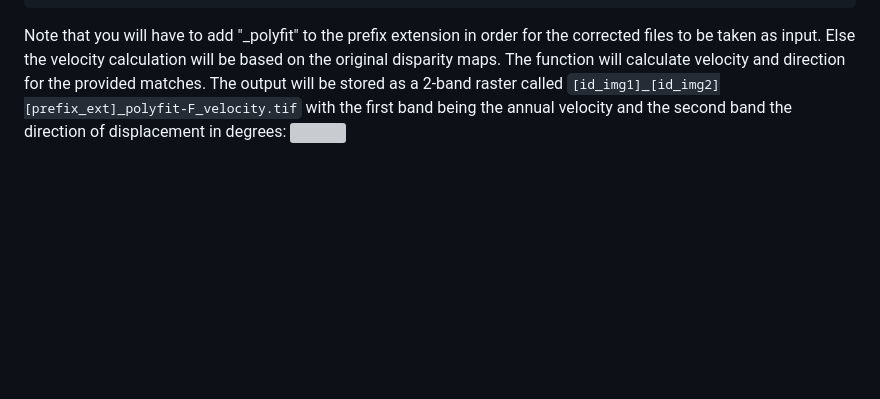
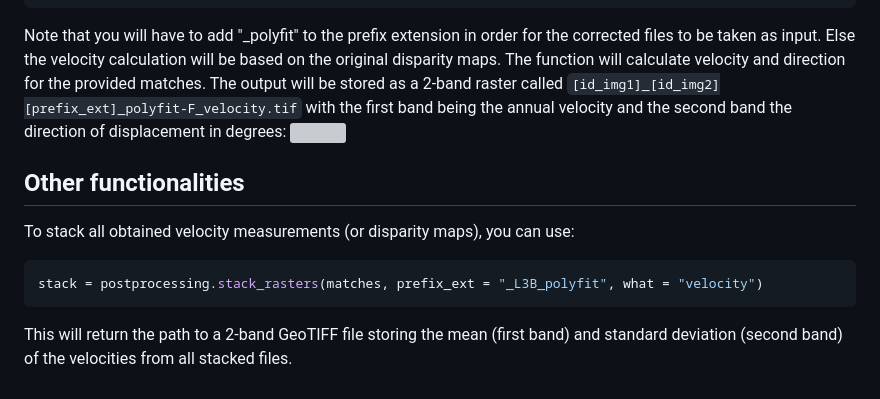
Before and after one commit to arimue/PlanetScope_landslide_tracking, a Markdown page: tutorial/Tutorial2_Offset_Tracking_L3B.md, the part around the change. GitHub-like rendering; blank space fills up the shorter version; grey boxes are pictures that could not be loaded.

Commit message:
update tutorial

````diff
--- a/tutorial/Tutorial2_Offset_Tracking_L3B.md
+++ b/tutorial/Tutorial2_Offset_Tracking_L3B.md
@@ -97,3 +97,11 @@ vels = postprocessing.calc_velocity_wrapper(matches, prefix_ext = "_L3B_polyfit"
 ```
 Note that you will have to add "_polyfit" to the prefix extension in order for the corrected files to be taken as input. Else the velocity calculation will be based on the original disparity maps. The function will calculate velocity and direction for the provided matches. The output will be stored as a 2-band raster called `[id_img1]_[id_img2][prefix_ext]_polyfit-F_velocity.tif` with the first band being the annual velocity and the second band the direction of displacement in degrees:
 <img src='./figures/velocity_direction.png'>
+
+## Other functionalities
+
+To stack all obtained velocity measurements (or disparity maps), you can use:
+``` python
+stack = postprocessing.stack_rasters(matches, prefix_ext = "_L3B_polyfit", what = "velocity")
+```
+This will return the path to a 2-band GeoTIFF file storing the mean (first band) and standard deviation (second band) of the velocities from all stacked files.
````
